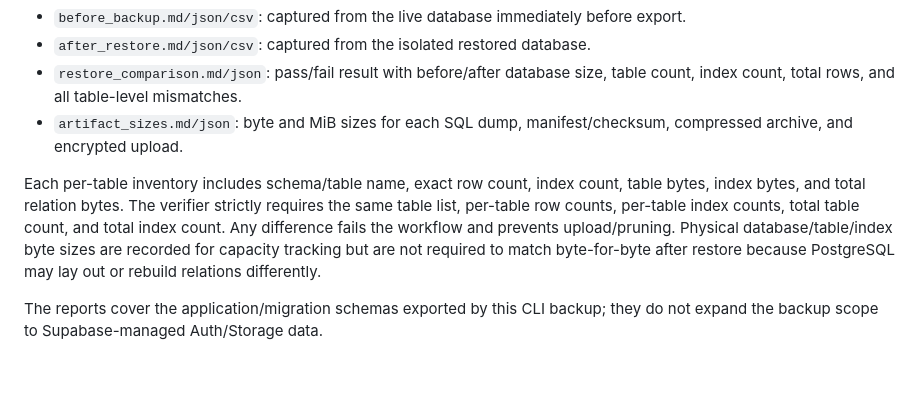
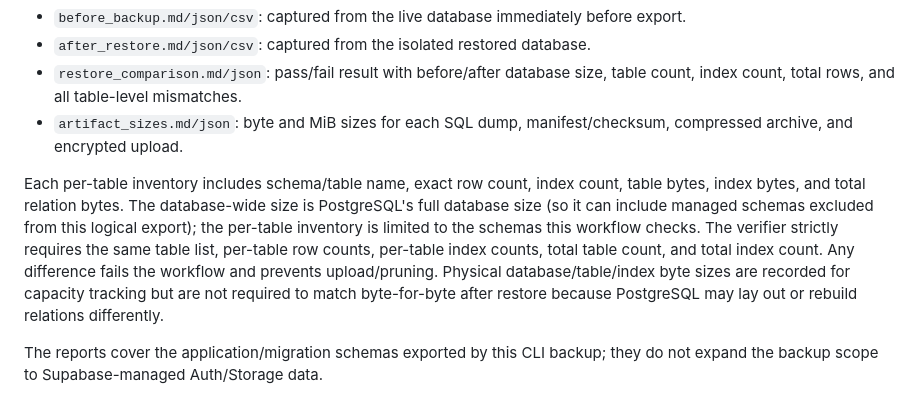
Before and after one commit to sizhitu/Autopilot, a Markdown page: docs/SUPABASE_COLD_BACKUP.md, the part around the change. Drawn GitHub-style; blank space fills up the shorter version.

Commit message:
docs(backup): clarify database size report scope

```diff
--- a/docs/SUPABASE_COLD_BACKUP.md
+++ b/docs/SUPABASE_COLD_BACKUP.md
@@ -44,7 +44,7 @@ Every successful backup release publishes readable Markdown, machine-readable JS
 - `restore_comparison.md/json`: pass/fail result with before/after database size, table count, index count, total rows, and all table-level mismatches.
 - `artifact_sizes.md/json`: byte and MiB sizes for each SQL dump, manifest/checksum, compressed archive, and encrypted upload.
 
-Each per-table inventory includes schema/table name, exact row count, index count, table bytes, index bytes, and total relation bytes. The verifier strictly requires the same table list, per-table row counts, per-table index counts, total table count, and total index count. Any difference fails the workflow and prevents upload/pruning. Physical database/table/index byte sizes are recorded for capacity tracking but are not required to match byte-for-byte after restore because PostgreSQL may lay out or rebuild relations differently.
+Each per-table inventory includes schema/table name, exact row count, index count, table bytes, index bytes, and total relation bytes. The database-wide size is PostgreSQL's full database size (so it can include managed schemas excluded from this logical export); the per-table inventory is limited to the schemas this workflow checks. The verifier strictly requires the same table list, per-table row counts, per-table index counts, total table count, and total index count. Any difference fails the workflow and prevents upload/pruning. Physical database/table/index byte sizes are recorded for capacity tracking but are not required to match byte-for-byte after restore because PostgreSQL may lay out or rebuild relations differently.
 
 The reports cover the application/migration schemas exported by this CLI backup; they do not expand the backup scope to Supabase-managed Auth/Storage data.
 
```
